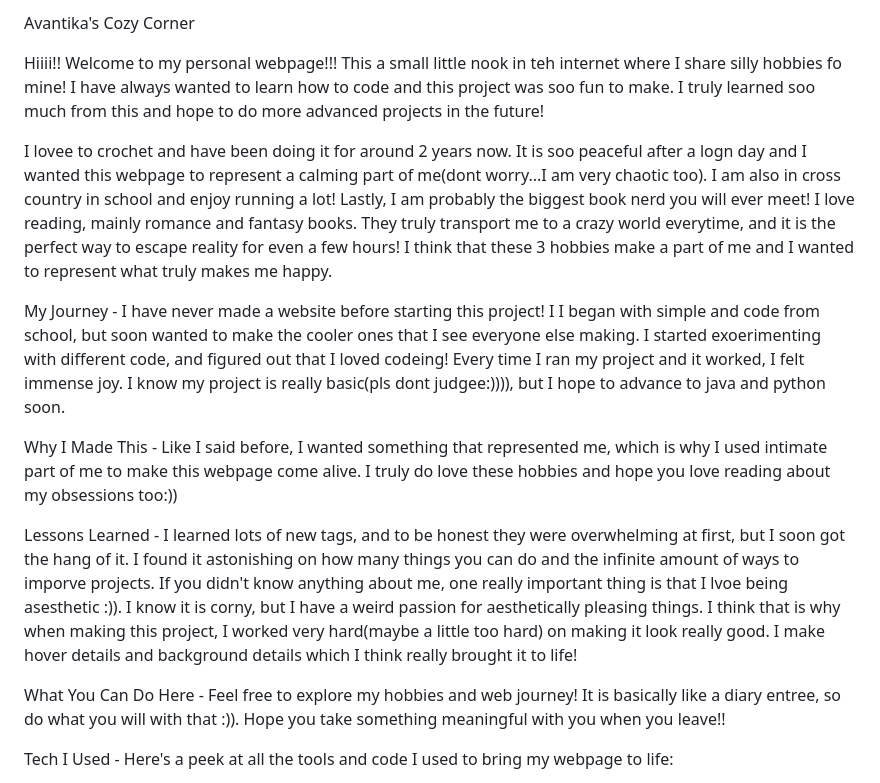
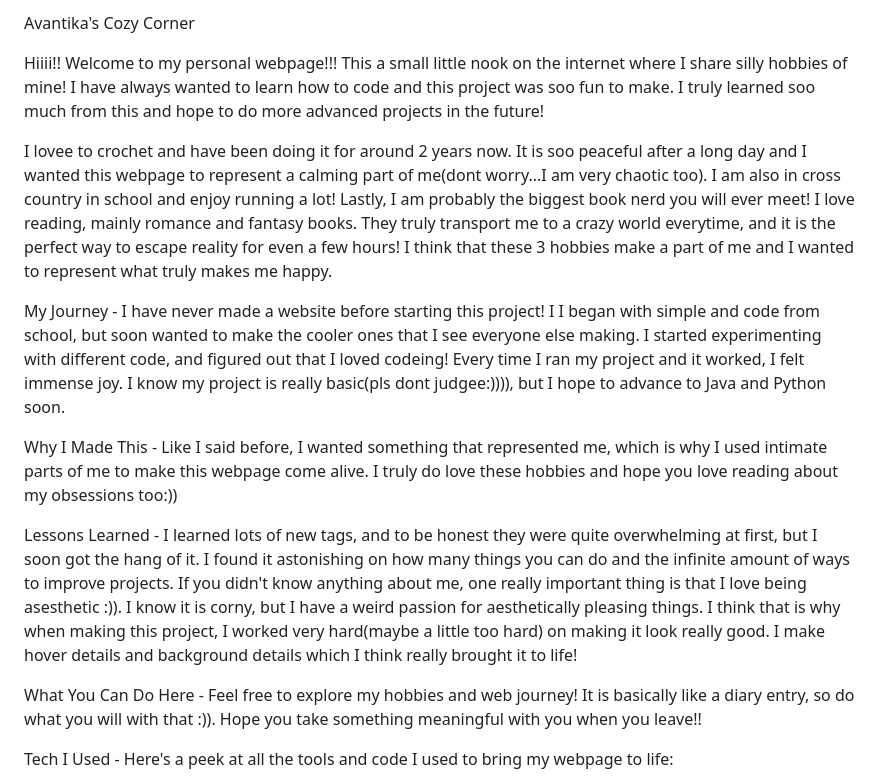
Before and after one commit to 139587-spec/Avantika-s-Cozy-Corner, a Markdown page: README.md, the part around the change. Drawn GitHub-style.

Commit message:
Fix typos and enhance clarity in README.md
Corrected typos and improved wording in README.

```diff
--- a/README.md
+++ b/README.md
@@ -1,17 +1,16 @@
- Avantika's Cozy Corner
+Avantika's Cozy Corner
 
-Hiiii!! Welcome to my personal webpage!!! This a small little nook in teh internet where I share silly hobbies fo mine! I have always wanted to learn how to code and this project was soo fun to make. I truly learned soo much from this and hope to do more advanced projects in the future!
+Hiiii!! Welcome to my personal webpage!!! This a small little nook on the internet where I share silly hobbies of mine! I have always wanted to learn how to code and this project was soo fun to make. I truly learned soo much from this and hope to do more advanced projects in the future!
 
-I lovee to crochet and have been doing it for around 2 years now. It is soo peaceful after a logn day and I wanted this webpage to represent a calming part of me(dont worry...I am very chaotic too). I am also in cross country in school and enjoy running a lot! Lastly, I am probably the biggest book nerd you will ever meet! I love reading, mainly romance and fantasy books. They truly transport me to a crazy world everytime, and it is the perfect way to escape reality for even a few hours! I think that these 3 hobbies make a part of me and I wanted to represent what truly makes me happy.
+I lovee to crochet and have been doing it for around 2 years now. It is soo peaceful after a long day and I wanted this webpage to represent a calming part of me(dont worry...I am very chaotic too). I am also in cross country in school and enjoy running a lot! Lastly, I am probably the biggest book nerd you will ever meet! I love reading, mainly romance and fantasy books. They truly transport me to a crazy world everytime, and it is the perfect way to escape reality for even a few hours! I think that these 3 hobbies make a part of me and I wanted to represent what truly makes me happy.
 
-My Journey - I have never made a website before starting this project! I I began with simple <html> and <css>
-code from school, but soon wanted to make the cooler ones that I see everyone else making. I started exoerimenting with different code, and figured out that I loved codeing! Every time I ran my project and it worked, I felt immense joy. I know my project is really basic(pls dont judgee:)))), but I hope to advance to java and python soon.
+My Journey - I have never made a website before starting this project! I I began with simple <html> and <css> code from school, but soon wanted to make the cooler ones that I see everyone else making. I started experimenting with different code, and figured out that I loved codeing! Every time I ran my project and it worked, I felt immense joy. I know my project is really basic(pls dont judgee:)))), but I hope to advance to Java and Python soon.
 
-Why I Made This - Like I said before, I wanted something that represented me, which is why I used intimate part of me to make this webpage come alive. I truly do love these hobbies and hope you love reading about my obsessions too:))
+Why I Made This - Like I said before, I wanted something that represented me, which is why I used intimate parts of me to make this webpage come alive. I truly do love these hobbies and hope you love reading about my obsessions too:))
 
-Lessons Learned - I learned lots of new tags, and to be honest they were overwhelming at first, but I soon got the hang of it. I found it astonishing on how many things you can do and the infinite amount of ways to imporve projects. If you didn't know anything about me, one really important thing is that I lvoe being asesthetic :)). I know it is corny, but I have a weird passion for aesthetically pleasing things. I think that is why when making this project, I worked very hard(maybe a little too hard) on making it look really good. I make hover details and background details which I think really brought it to life!
+Lessons Learned - I learned lots of new tags, and to be honest they were quite overwhelming at first, but I soon got the hang of it. I found it astonishing on how many things you can do and the infinite amount of ways to improve projects. If you didn't know anything about me, one really important thing is that I love being asesthetic :)). I know it is corny, but I have a weird passion for aesthetically pleasing things. I think that is why when making this project, I worked very hard(maybe a little too hard) on making it look really good. I make hover details and background details which I think really brought it to life!
 
-What You Can Do Here - Feel free to explore my hobbies and web journey! It is basically like a diary entree, so do what you will with that :)). Hope you take something meaningful with you when you leave!!
+What You Can Do Here - Feel free to explore my hobbies and web journey! It is basically like a diary entry, so do what you will with that :)). Hope you take something meaningful with you when you leave!!
 
 Tech I Used -
 Here's a peek at all the tools and code I used to bring my webpage to life:
```
